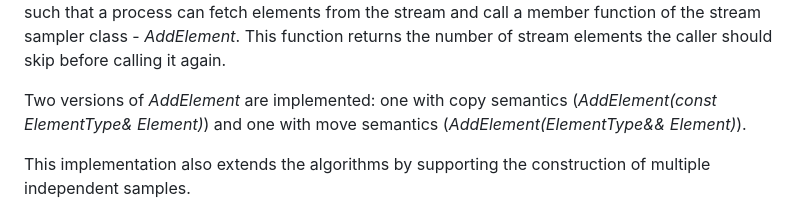
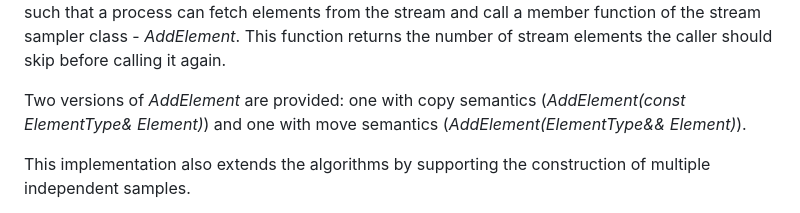
Before and after one commit to LiorKogan/StreamSampler, a Markdown page: README.md, the part around the change. Drawn GitHub-style.

```diff
--- a/README.md
+++ b/README.md
@@ -26,7 +26,7 @@ Algorithm R is the standard 'textbook algorithm'. Algorithms X, Y, Z, K, L, and
 
 In all these papers, the algorithms were formulated to control the element fetching from the stream (An external function, *GetNextElement()*, is called by the algorithms). Such flow control is usually less suitable for real-world scenarios. In this implementation, the algorithms were reformulated such that a process can fetch elements from the stream and call a member function of the stream sampler class - *AddElement*. This function returns the number of stream elements the caller should skip before calling it again.
 
-Two versions of *AddElement* are implemented: one with copy semantics (*AddElement(const ElementType& Element)*) and one with move semantics (*AddElement(ElementType&& Element)*).
+Two versions of *AddElement* are provided: one with copy semantics (*AddElement(const ElementType& Element)*) and one with move semantics (*AddElement(ElementType&& Element)*).
 
 This implementation also extends the algorithms by supporting the construction of multiple independent samples.
 
```
